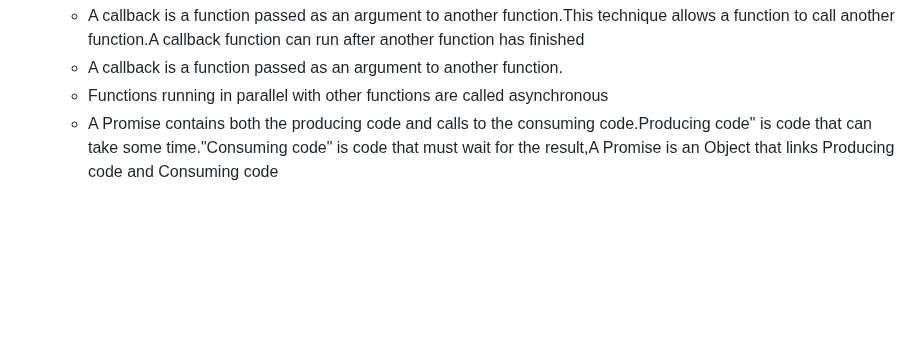
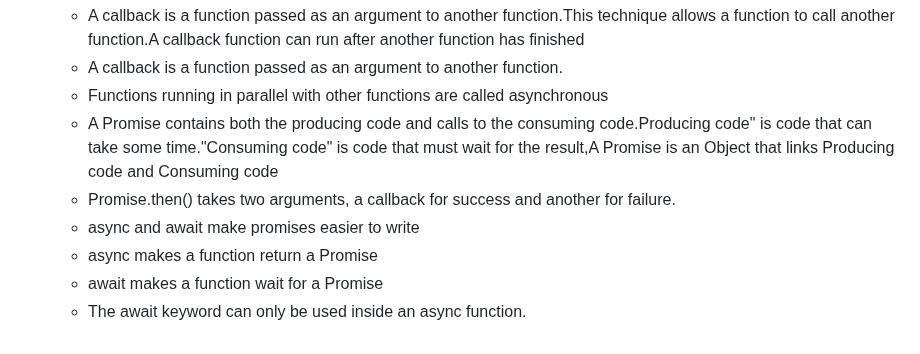
Before and after one commit to Aziz-Ru/CSE-Degree, a Markdown page: Js/Readme.md, the part around the change. Rendered like a GitHub page; blank space fills up the shorter version.

```diff
--- a/Js/Readme.md
+++ b/Js/Readme.md
@@ -244,3 +244,8 @@ HTML events are "things" that happen to HTML elements.
   - A callback is a function passed as an argument to another function.
   - Functions running in parallel with other functions are called asynchronous
   - A Promise contains both the producing code and calls to the consuming code.Producing code" is code that can take some time."Consuming code" is code that must wait for the result,A Promise is an Object that links Producing code and Consuming code
+  - Promise.then() takes two arguments, a callback for success and another for failure.
+  - async and await make promises easier to write
+  - async makes a function return a Promise
+  - await makes a function wait for a Promise
+  - The await keyword can only be used inside an async function.
```
